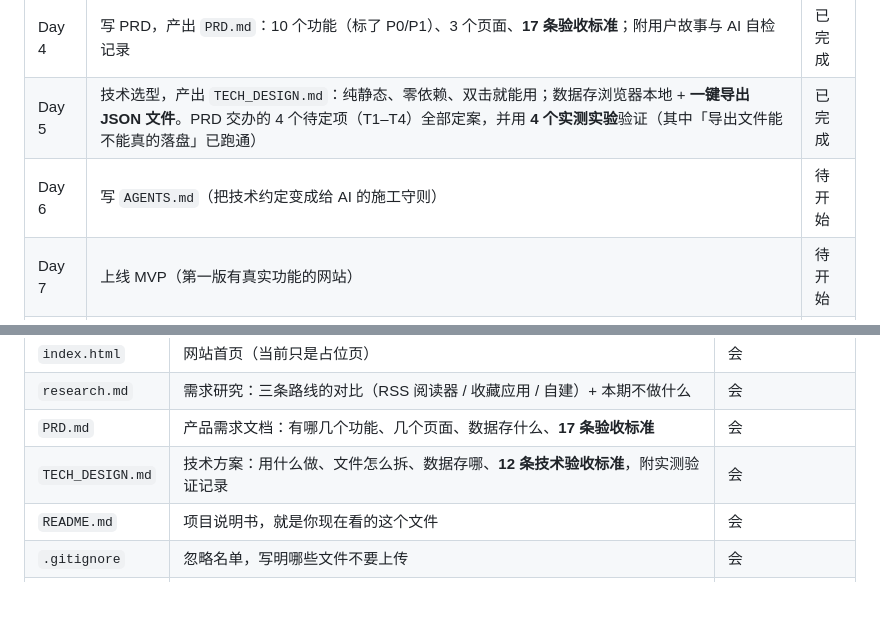
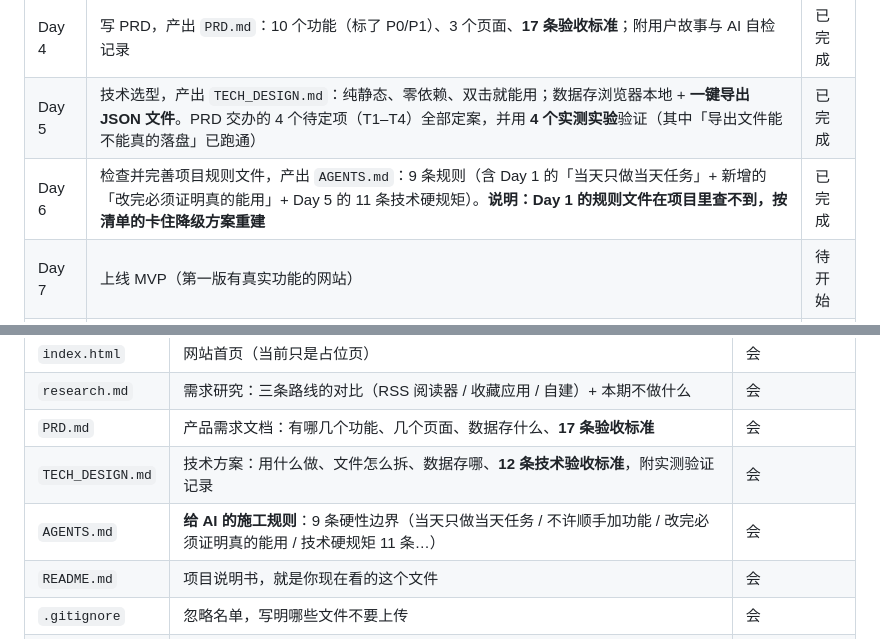
Before and after one commit to Jimmy545629/jimmy-site, a Markdown page: README.md, 2 parts joined by grey strips. GitHub-like rendering; blank space fills up the shorter version.

```diff
--- a/README.md
+++ b/README.md
@@ -20,7 +20,7 @@ Jimmy 的个人网站 —— 一个从零开始、边学边做的项目。
 | Day 3 | 需求研究，产出 `research.md`；09-18 复核修正关键数据，同一天**换产品方向**并重做研究（打卡网页 → 来源看板） | 已完成 |
 | Day 4 | 写 PRD，产出 `PRD.md`：10 个功能（标了 P0/P1）、3 个页面、**17 条验收标准**；附用户故事与 AI 自检记录 | 已完成 |
 | Day 5 | 技术选型，产出 `TECH_DESIGN.md`：纯静态、零依赖、双击就能用；数据存浏览器本地 + **一键导出 JSON 文件**。PRD 交办的 4 个待定项（T1–T4）全部定案，并用 **4 个实测实验**验证（其中「导出文件能不能真的落盘」已跑通） | 已完成 |
-| Day 6 | 写 `AGENTS.md`（把技术约定变成给 AI 的施工守则） | 待开始 |
+| Day 6 | 检查并完善项目规则文件，产出 `AGENTS.md`：9 条规则（含 Day 1 的「当天只做当天任务」+ 新增的「改完必须证明真的能用」+ Day 5 的 11 条技术硬规矩）。**说明：Day 1 的规则文件在项目里查不到，按清单的卡住降级方案重建** | 已完成 |
 | Day 7 | 上线 MVP（第一版有真实功能的网站） | 待开始 |
 | Day 23 | 接入数据库，开始存真实数据 | 待开始 |
 
@@ -39,6 +39,7 @@ Jimmy 的个人网站 —— 一个从零开始、边学边做的项目。
 | `research.md` | 需求研究：三条路线的对比（RSS 阅读器 / 收藏应用 / 自建）+ 本期不做什么 | 会 |
 | `PRD.md` | 产品需求文档：有哪几个功能、几个页面、数据存什么、**17 条验收标准** | 会 |
 | `TECH_DESIGN.md` | 技术方案：用什么做、文件怎么拆、数据存哪、**12 条技术验收标准**，附实测验证记录 | 会 |
+| `AGENTS.md` | **给 AI 的施工规则**：9 条硬性边界（当天只做当天任务 / 不许顺手加功能 / 改完必须证明真的能用 / 技术硬规矩 11 条…） | 会 |
 | `README.md` | 项目说明书，就是你现在看的这个文件 | 会 |
 | `.gitignore` | 忽略名单，写明哪些文件不要上传 | 会 |
 | `.env.example` | 环境变量模板，告诉大家需要配哪些项 | 会 |
```
Also changed, not shown: AGENTS.md (added, +219 -0 lines).
